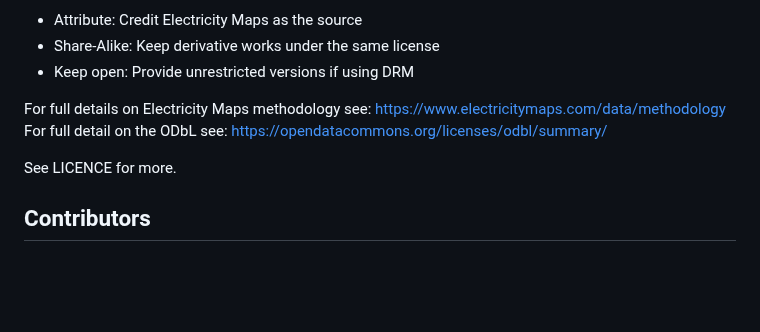
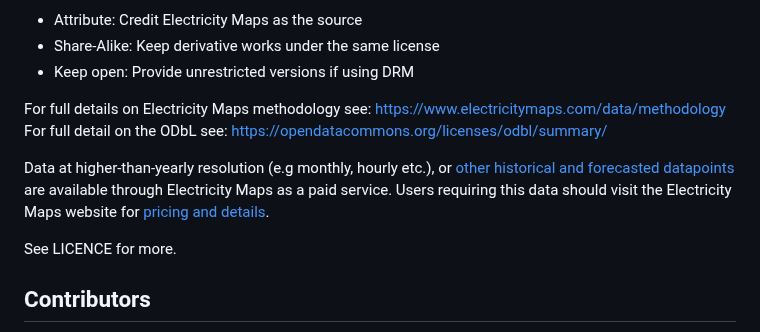
Before and after one commit to thegreenwebfoundation/co2.js, a Markdown page: README.md, the part around the change. Drawn GitHub-style; blank space fills up the shorter version.

```diff
--- a/README.md
+++ b/README.md
@@ -149,6 +149,8 @@ Electricity Maps Grid Intensity Data - The annual grid intensity data is republi
 For full details on Electricity Maps methodology see: https://www.electricitymaps.com/data/methodology
 For full detail on the ODbL see: https://opendatacommons.org/licenses/odbl/summary/
 
+Data at higher-than-yearly resolution (e.g monthly, hourly etc.), or [other historical and forecasted datapoints](https://www.electricitymaps.com/data) are available through Electricity Maps as a paid service. Users requiring this data should visit the Electricity Maps website for [pricing and details](https://www.electricitymaps.com/pricing).
+
 See LICENCE for more.
 
 ## Contributors
```
